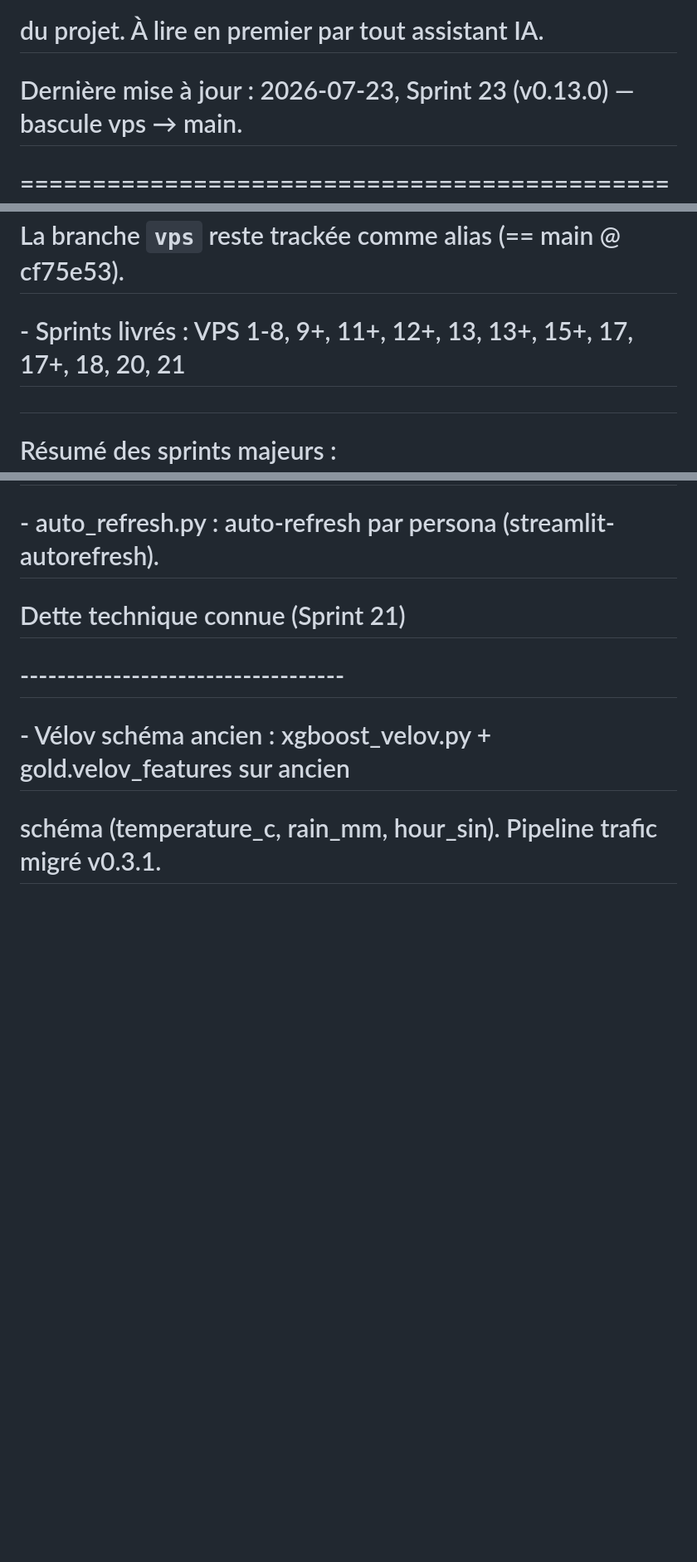
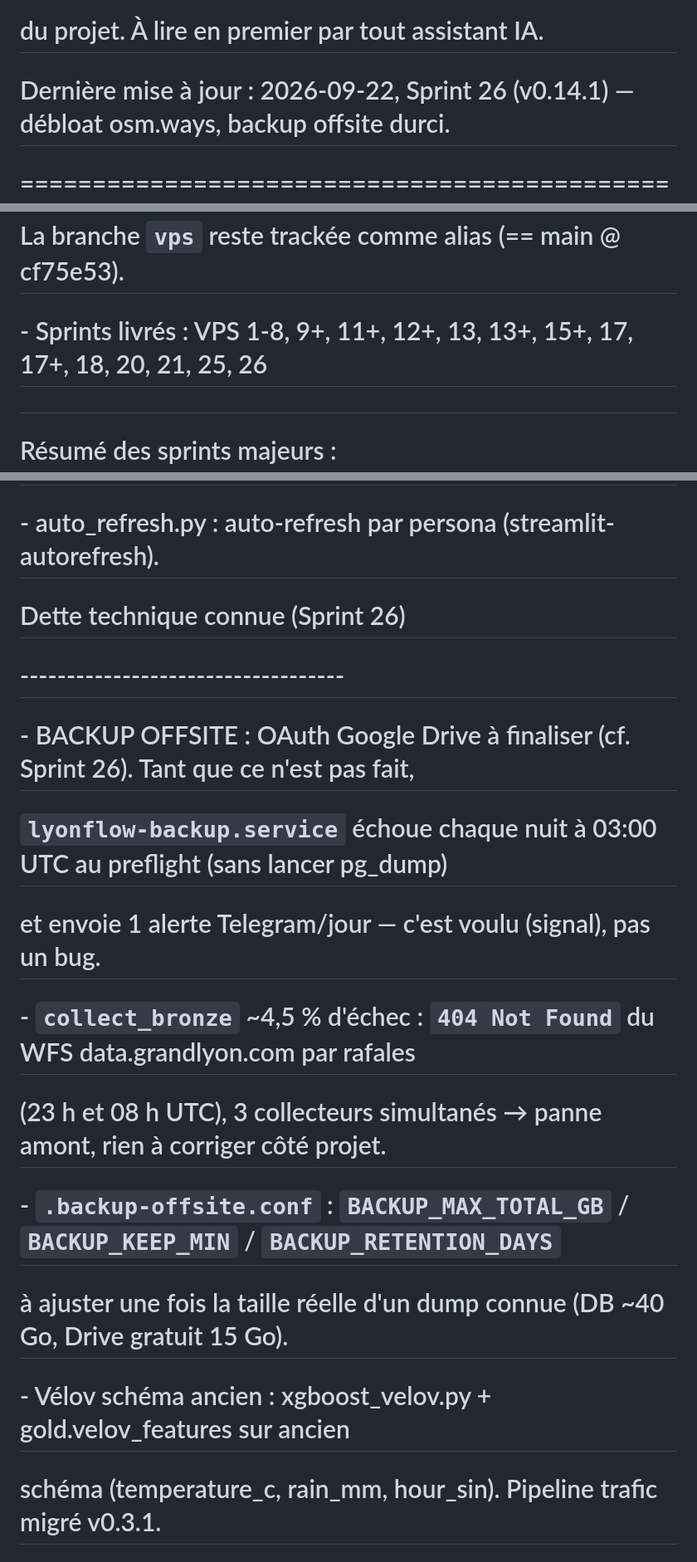
Before and after one commit to PDUCLOS/lyonflowfull, a Markdown page: AGENTS.md, 3 parts joined by grey strips. Shown at 83% size. Drawn GitHub-style; blank space fills up the shorter version.

Commit message:
docs(agents): Sprint 26 — alertes Telegram, débloat osm.ways, backup offsite
Inclut les notes Sprint 25 (v0.14.0) qui étaient restées non commitées.

```diff
--- a/AGENTS.md
+++ b/AGENTS.md
@@ -3,7 +3,7 @@
 # =============================================================================
 # Ce fichier est la source de vérité sur les décisions de phase et conventions
 # du projet. À lire en premier par tout assistant IA.
-# Dernière mise à jour : 2026-07-23, Sprint 23 (v0.13.0) — bascule vps → main.
+# Dernière mise à jour : 2026-09-22, Sprint 26 (v0.14.1) — débloat osm.ways, backup offsite durci.
 # =============================================================================
 
 # Phases du projet (état 2026-07-23)
@@ -20,7 +42,7 @@
 #   Backup complet de l'ancien `main` dans `legacy/phase1-main`.
 #   Le VPS tourne maintenant sur `main` (checkout + pull OK, containers healthy).
 #   La branche `vps` reste trackée comme alias (== main @ cf75e53).
-# - Sprints livrés : VPS 1-8, 9+, 11+, 12+, 13, 13+, 15+, 17, 17+, 18, 20, 21
+# - Sprints livrés : VPS 1-8, 9+, 11+, 12+, 13, 13+, 15+, 17, 17+, 18, 20, 21, 25, 26
 #
 # Résumé des sprints majeurs :
 #   * VPS-1 à VPS-4 : TLS, systemd, backup, monitoring, métriques custom
@@ -116,8 +138,15 @@
 # - sparkline.py : sparkline 24h santé réseau.
 # - auto_refresh.py : auto-refresh par persona (streamlit-autorefresh).
 
-# Dette technique connue (Sprint 21)
+# Dette technique connue (Sprint 26)
 # -----------------------------------
+# - BACKUP OFFSITE : OAuth Google Drive à finaliser (cf. Sprint 26). Tant que ce n'est pas fait,
+#   `lyonflow-backup.service` échoue chaque nuit à 03:00 UTC au preflight (sans lancer pg_dump)
+#   et envoie 1 alerte Telegram/jour — c'est voulu (signal), pas un bug.
+# - `collect_bronze` ~4,5 % d'échec : `404 Not Found` du WFS data.grandlyon.com par rafales
+#   (23 h et 08 h UTC), 3 collecteurs simultanés → panne amont, rien à corriger côté projet.
+# - `.backup-offsite.conf` : `BACKUP_MAX_TOTAL_GB` / `BACKUP_KEEP_MIN` / `BACKUP_RETENTION_DAYS`
+#   à ajuster une fois la taille réelle d'un dump connue (DB ~40 Go, Drive gratuit 15 Go).
 # - Vélov schéma ancien : xgboost_velov.py + gold.velov_features sur ancien
 #   schéma (temperature_c, rain_mm, hour_sin). Pipeline trafic migré v0.3.1.
 # - dim_spatial_grid_mapping.properties_twgid ≠ traffic_features_live.channel_id
```
Also changed, not shown: other parts of AGENTS.md (+33 -1 lines).
